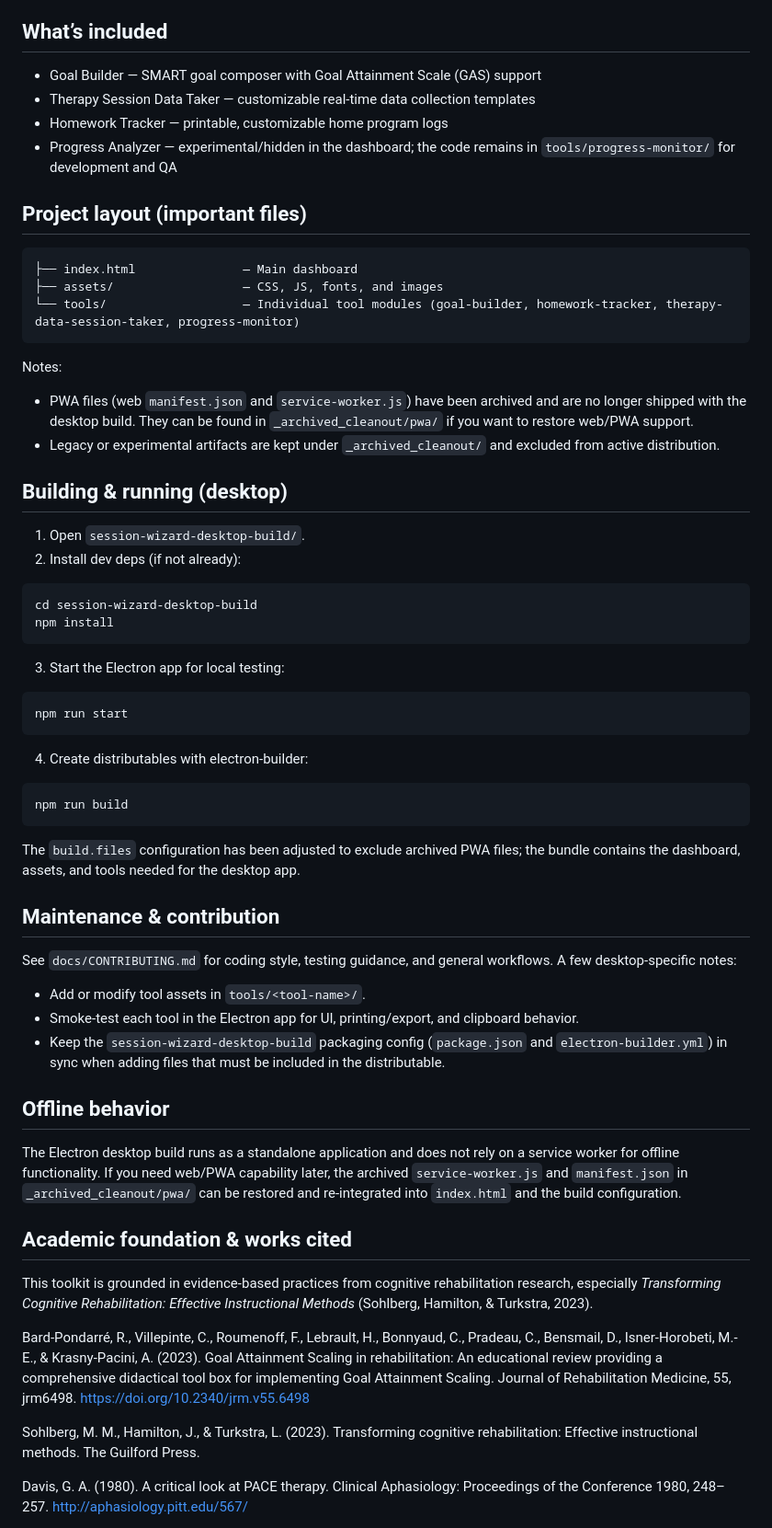
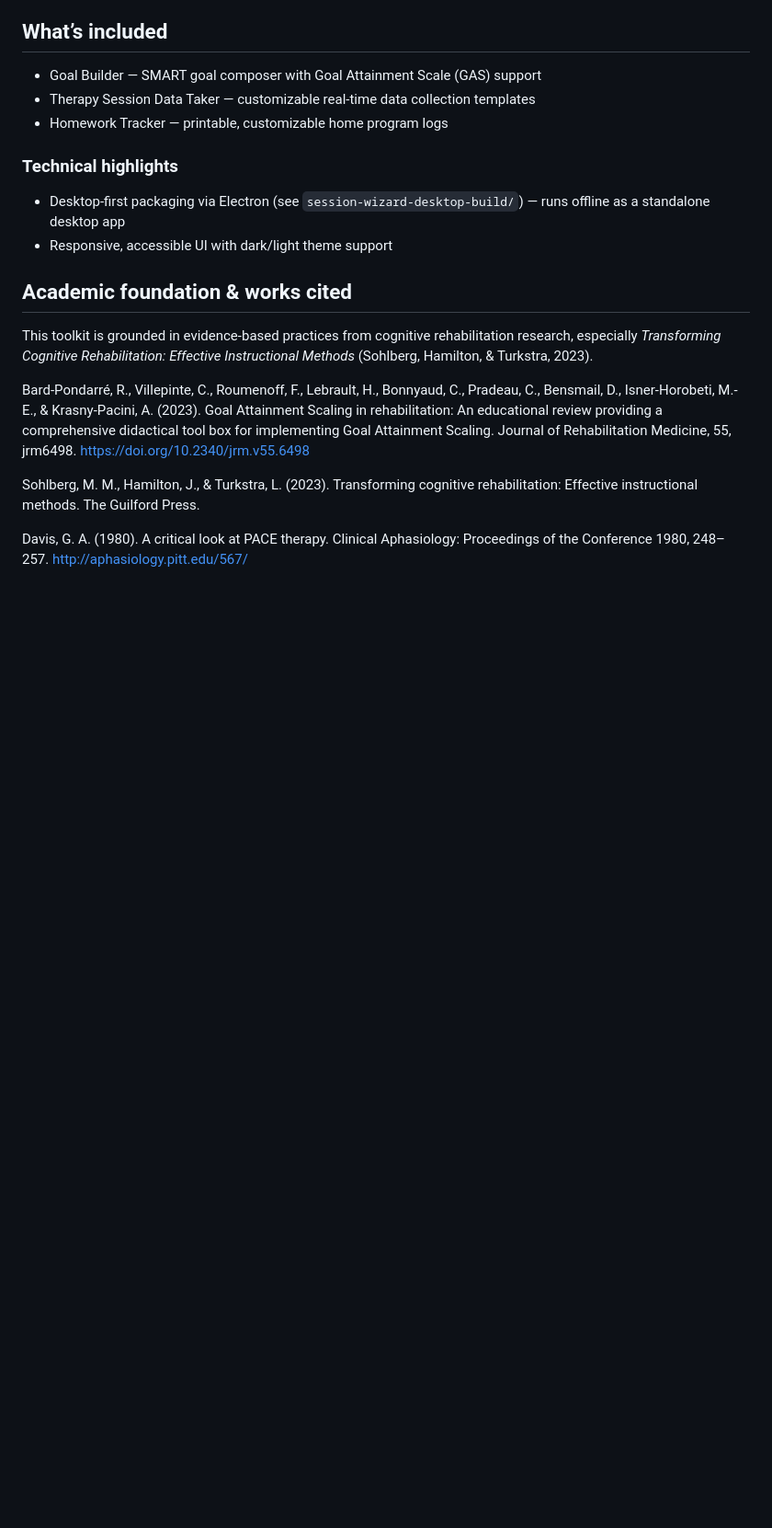
Before and after one commit to lucasjdames/Session-Wizard, a Markdown page: docs/README.md, the part around one of its changes. Shown at 92% size. Rendered like a GitHub page; blank space fills up the shorter version.

````diff
--- a/docs/README.md
+++ b/docs/README.md
@@ -7,55 +7,11 @@ Session Wizard is a modular toolkit to help Speech-Language Pathologists (SLPs)
 - Goal Builder — SMART goal composer with Goal Attainment Scale (GAS) support
 - Therapy Session Data Taker — customizable real-time data collection templates
 - Homework Tracker — printable, customizable home program logs
-- Progress Analyzer — experimental/hidden in the dashboard; the code remains in `tools/progress-monitor/` for development and QA
 
-## Project layout (important files)
+### Technical highlights
 
-```
-├── index.html               — Main dashboard
-├── assets/                  — CSS, JS, fonts, and images
-└── tools/                   — Individual tool modules (goal-builder, homework-tracker, therapy-data-session-taker, progress-monitor)
-```
-
-Notes:
-- PWA files (web `manifest.json` and `service-worker.js`) have been archived and are no longer shipped with the desktop build. They can be found in `_archived_cleanout/pwa/` if you want to restore web/PWA support.
-- Legacy or experimental artifacts are kept under `_archived_cleanout/` and excluded from active distribution.
-
-## Building & running (desktop)
-
-1. Open `session-wizard-desktop-build/`.
-2. Install dev deps (if not already):
-
-```powershell
-cd session-wizard-desktop-build
-npm install
-```
-
-3. Start the Electron app for local testing:
-
-```powershell
-npm run start
-```
-
-4. Create distributables with electron-builder:
-
-```powershell
-npm run build
-```
-
-The `build.files` configuration has been adjusted to exclude archived PWA files; the bundle contains the dashboard, assets, and tools needed for the desktop app.
-
-## Maintenance & contribution
-
-See `docs/CONTRIBUTING.md` for coding style, testing guidance, and general workflows. A few desktop-specific notes:
-
-- Add or modify tool assets in `tools/<tool-name>/`.
-- Smoke-test each tool in the Electron app for UI, printing/export, and clipboard behavior.
-- Keep the `session-wizard-desktop-build` packaging config (`package.json` and `electron-builder.yml`) in sync when adding files that must be included in the distributable.
-
-## Offline behavior
-
-The Electron desktop build runs as a standalone application and does not rely on a service worker for offline functionality. If you need web/PWA capability later, the archived `service-worker.js` and `manifest.json` in `_archived_cleanout/pwa/` can be restored and re-integrated into `index.html` and the build configuration.
+- Desktop-first packaging via Electron (see `session-wizard-desktop-build/`) — runs offline as a standalone desktop app
+- Responsive, accessible UI with dark/light theme support
 
 ## Academic foundation & works cited
 
````
Also changed, not shown: other parts of docs/README.md (+21 -0 lines), README.md (+0 -49 lines).
